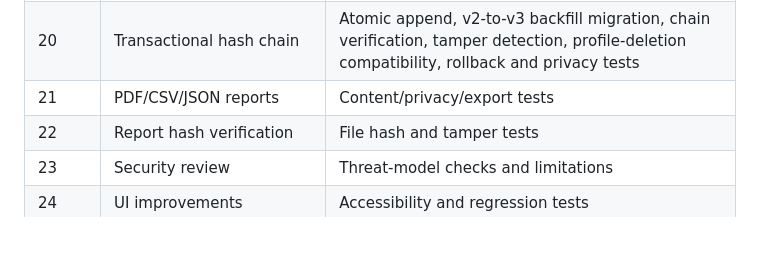
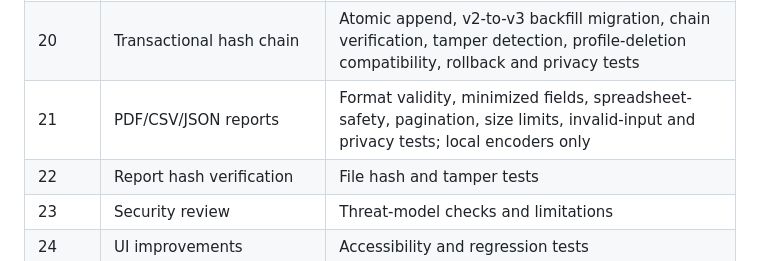
Before and after one commit to rejilprabhash004-hub/Air-canvas-Gesture-authentication, a Markdown page: SecureAir/docs/development-plan.md, the part around one of its changes. Rendered like a GitHub page; blank space fills up the shorter version.

Commit message:
docs(secureair): add Stage 21 report privacy gates

```diff
--- a/SecureAir/docs/development-plan.md
+++ b/SecureAir/docs/development-plan.md
@@ -24,7 +24,7 @@ SecureAir is developed separately from the legacy Flask application. Run automat
 | 18 | Explicit-domain extension-local status-check events | Only user-opened popup checks for enabled exact hosts; local storage, bounded history, clear control, no background collection, page data, or network transfer |
 | 19 | Canonical event hashes | Deterministic canonical JSON, SHA-256 test vectors, altered-field sensitivity, invalid-record rejection; no database writes |
 | 20 | Transactional hash chain | Atomic append, v2-to-v3 backfill migration, chain verification, tamper detection, profile-deletion compatibility, rollback and privacy tests |
-| 21 | PDF/CSV/JSON reports | Content/privacy/export tests |
+| 21 | PDF/CSV/JSON reports | Format validity, minimized fields, spreadsheet-safety, pagination, size limits, invalid-input and privacy tests; local encoders only |
 | 22 | Report hash verification | File hash and tamper tests |
 | 23 | Security review | Threat-model checks and limitations |
 | 24 | UI improvements | Accessibility and regression tests |
```
Also changed, not shown: other parts of SecureAir/docs/development-plan.md (+1 -1 lines).
